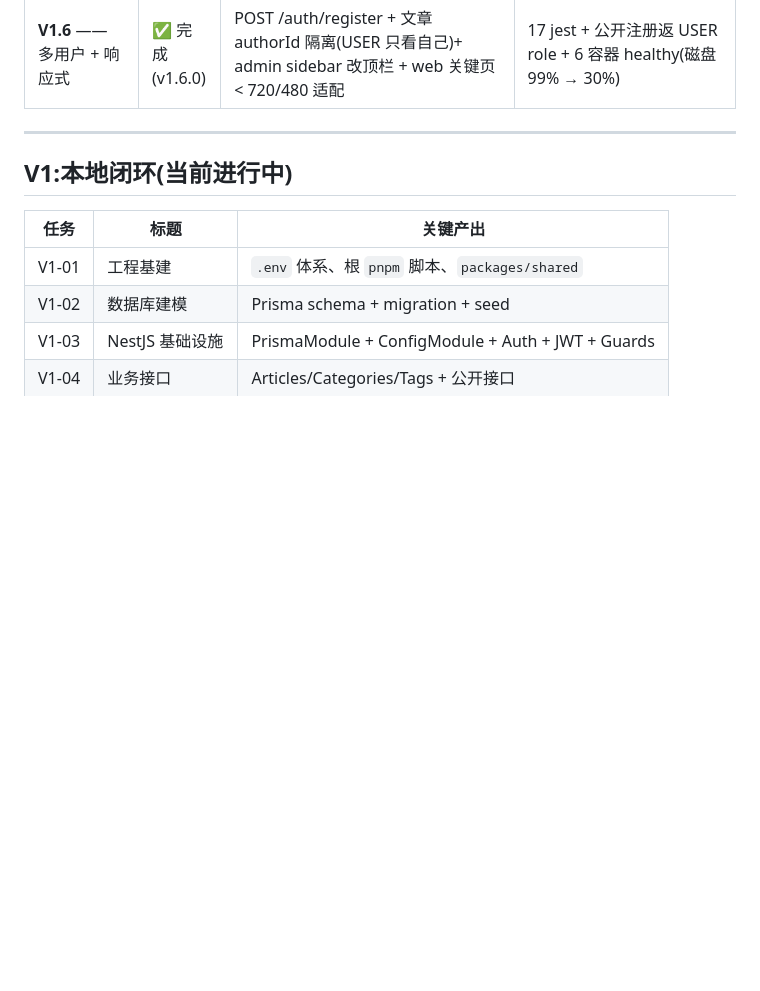
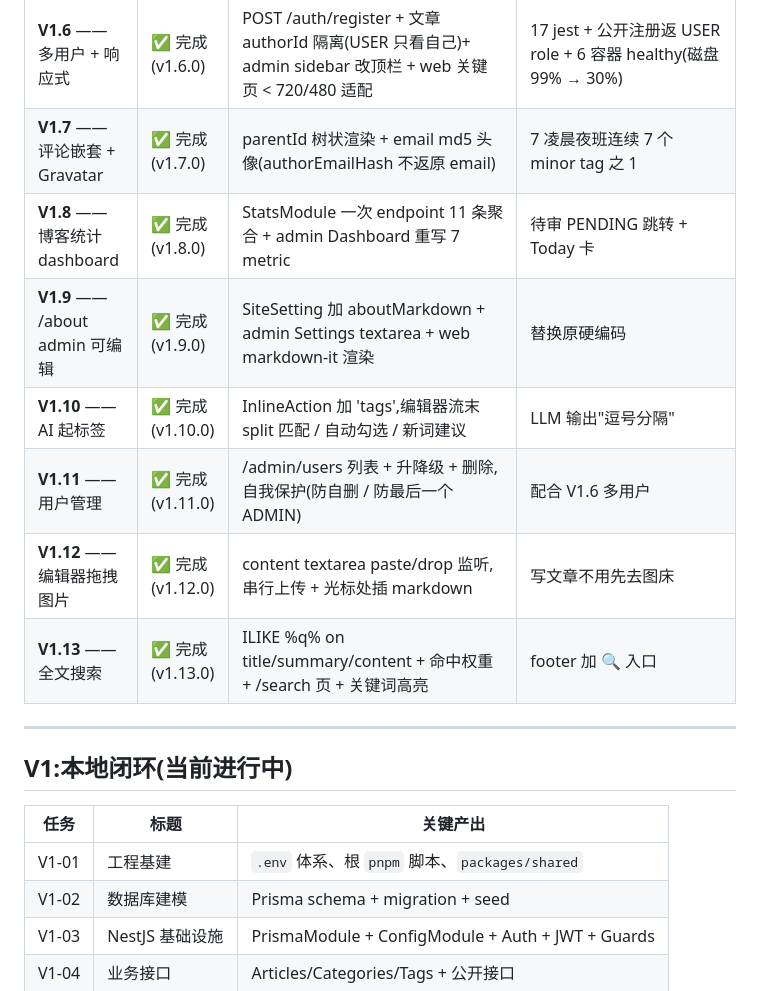
Before and after one commit to YouRen1320/Blog, a Markdown page: docs/00-roadmap.md, the part around the change. GitHub-like rendering; blank space fills up the shorter version.

Commit message:
docs: V1.7-V1.13 夜班迭代总览 + roadmap + README 更新到 v1.13

```diff
--- a/docs/00-roadmap.md
+++ b/docs/00-roadmap.md
@@ -19,6 +19,13 @@
 | **V1.4** —— AI-Native 工程化补完 | ✅ 完成 (v1.4.0) | 流式 SSE UI + 编辑器内联 AI(5 action)+ LiteLLM 多模型路由 + BGE-reranker + LangFuse + Promptfoo eval + OpenTelemetry + LangGraph checkpoint + Playwright e2e 11 个 | 16 jest + 5 pytest + 11 e2e + LiteLLM 真调 MiMo 验证 + promptfoo 配置通过 |
 | **V1.5** —— 产品落地补完 | ✅ 完成 (v1.5.0) | 图床/封面上传 + Whisper 语音 + OpenAPI/Swagger + 评论 AI 辅助 + web APK 下载入口 | 16 jest + 5 pytest + admin/web/mobile build 全过 + GH Actions APK auto-build |
 | **V1.6** —— 多用户 + 响应式 | ✅ 完成 (v1.6.0) | POST /auth/register + 文章 authorId 隔离(USER 只看自己)+ admin sidebar 改顶栏 + web 关键页 < 720/480 适配 | 17 jest + 公开注册返 USER role + 6 容器 healthy(磁盘 99% → 30%) |
+| **V1.7** —— 评论嵌套 + Gravatar | ✅ 完成 (v1.7.0) | parentId 树状渲染 + email md5 头像(authorEmailHash 不返原 email) | 7 凌晨夜班连续 7 个 minor tag 之 1 |
+| **V1.8** —— 博客统计 dashboard | ✅ 完成 (v1.8.0) | StatsModule 一次 endpoint 11 条聚合 + admin Dashboard 重写 7 metric | 待审 PENDING 跳转 + Today 卡 |
+| **V1.9** —— /about admin 可编辑 | ✅ 完成 (v1.9.0) | SiteSetting 加 aboutMarkdown + admin Settings textarea + web markdown-it 渲染 | 替换原硬编码 |
+| **V1.10** —— AI 起标签 | ✅ 完成 (v1.10.0) | InlineAction 加 'tags',编辑器流末 split 匹配 / 自动勾选 / 新词建议 | LLM 输出"逗号分隔" |
+| **V1.11** —— 用户管理 | ✅ 完成 (v1.11.0) | /admin/users 列表 + 升降级 + 删除,自我保护(防自删 / 防最后一个 ADMIN) | 配合 V1.6 多用户 |
+| **V1.12** —— 编辑器拖拽图片 | ✅ 完成 (v1.12.0) | content textarea paste/drop 监听,串行上传 + 光标处插 markdown | 写文章不用先去图床 |
+| **V1.13** —— 全文搜索 | ✅ 完成 (v1.13.0) | ILIKE %q% on title/summary/content + 命中权重 + /search 页 + 关键词高亮 | footer 加 🔍 入口 |
 
 ---
 
```
Also changed, not shown: docs/V1.7-V1.13-NIGHT-RUN.md (added, +158 -0 lines), 1 other file.
